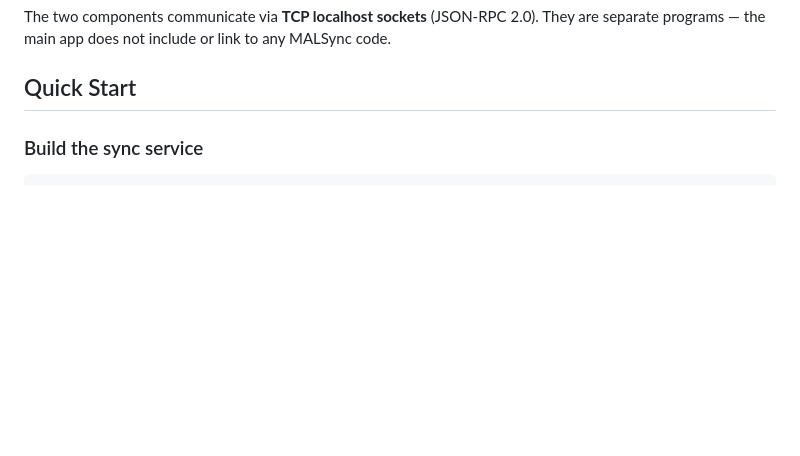
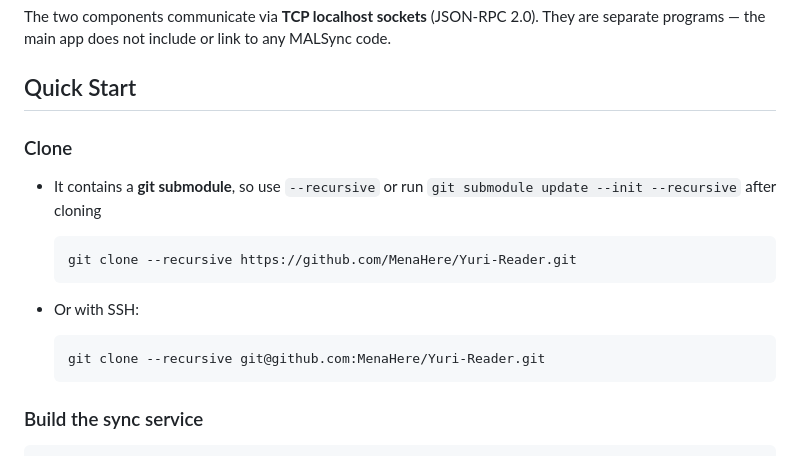
Before and after one commit to MenaHere/Yuri-Reader, a Markdown page: README.md, the part around the change. Rendered like a GitHub page; blank space fills up the shorter version.

Commit message:
docs: Update Quick Start section with cloning instructions

````diff
--- a/README.md
+++ b/README.md
@@ -24,6 +24,18 @@ Yuri-Reader/
 The two components communicate via **TCP localhost sockets** (JSON-RPC 2.0). They are separate programs — the main app does not include or link to any MALSync code.
 
 ## Quick Start
+
+### Clone
+- It contains a **git submodule**, so use `--recursive` or run `git submodule update --init --recursive` after cloning
+
+    ```bash
+    git clone --recursive https://github.com/MenaHere/Yuri-Reader.git
+    ```
+- Or with SSH:
+
+    ```bash
+    git clone --recursive git@github.com:MenaHere/Yuri-Reader.git
+    ```
 
 ### Build the sync service
 
````
